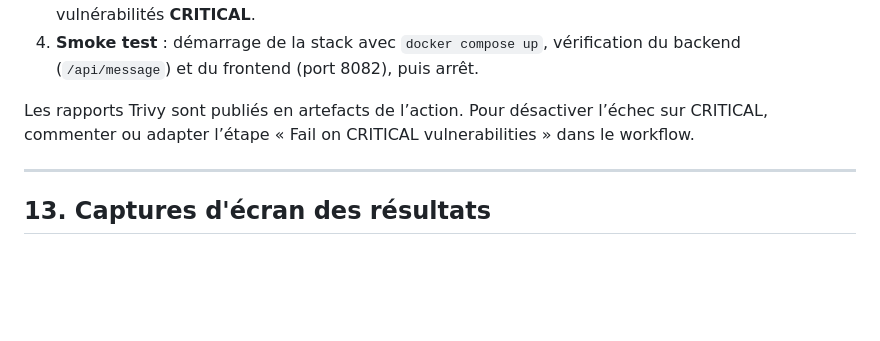
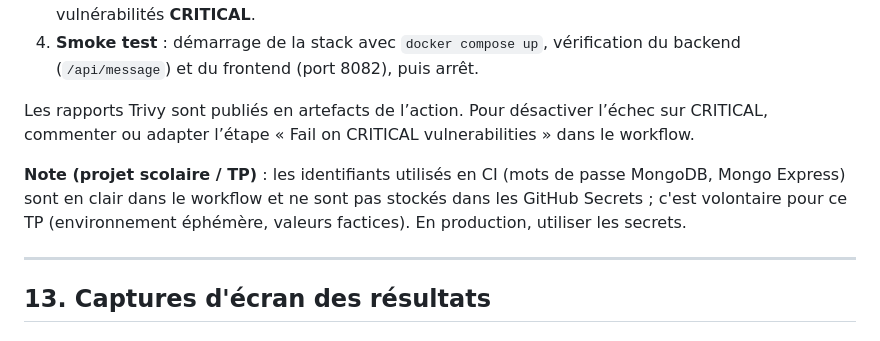
Before and after one commit to AlexandreAnc/tp-4-ci-cd-docker-compose-annexes, a Markdown page: README.md, the part around the change. Rendered like a GitHub page; blank space fills up the shorter version.

Commit message:
:sparkles: Update readme

```diff
--- a/README.md
+++ b/README.md
@@ -259,6 +259,8 @@ Le workflow `.github/workflows/ci.yml` s’exécute à chaque push et pull reque
 
 Les rapports Trivy sont publiés en artefacts de l’action. Pour désactiver l’échec sur CRITICAL, commenter ou adapter l’étape « Fail on CRITICAL vulnerabilities » dans le workflow.
 
+**Note (projet scolaire / TP)** : les identifiants utilisés en CI (mots de passe MongoDB, Mongo Express) sont en clair dans le workflow et ne sont pas stockés dans les GitHub Secrets ; c'est volontaire pour ce TP (environnement éphémère, valeurs factices). En production, utiliser les secrets.
+
 ---
 
 ## 13. Captures d'écran des résultats
```
